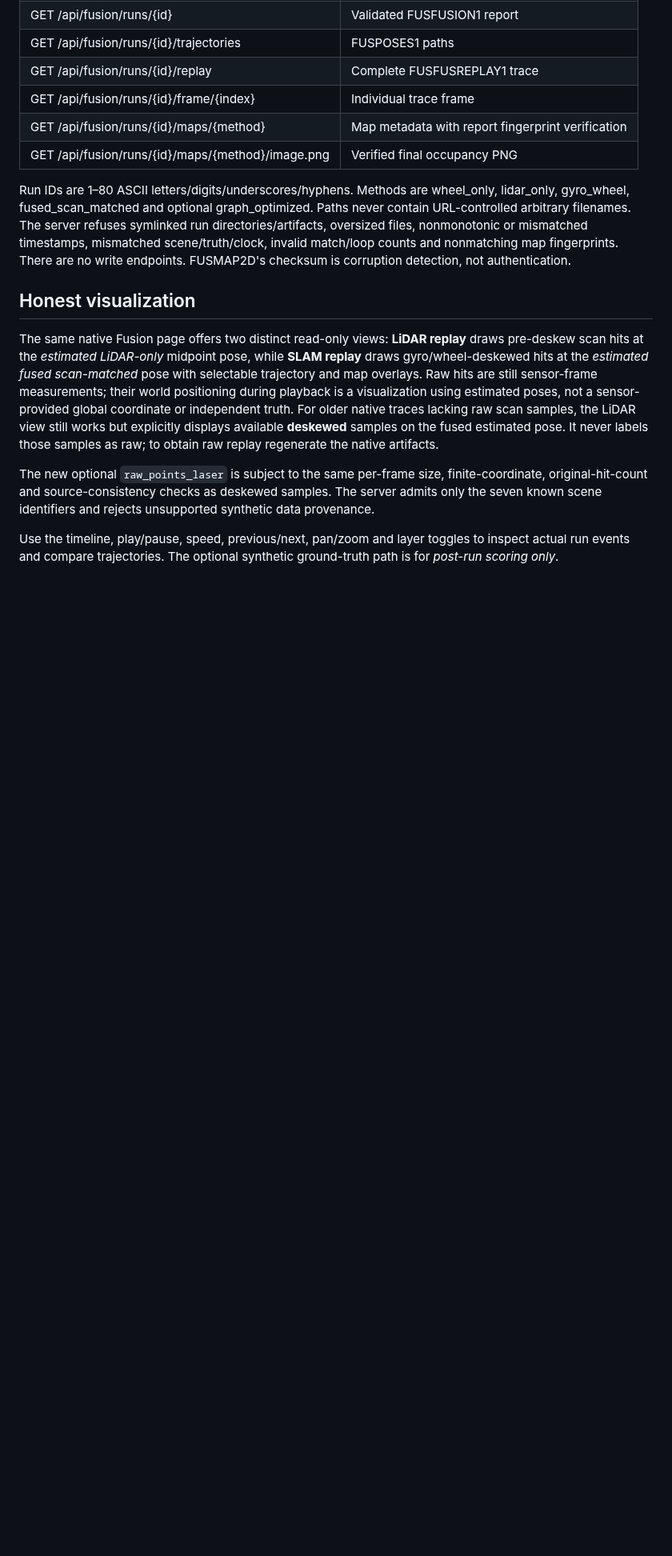
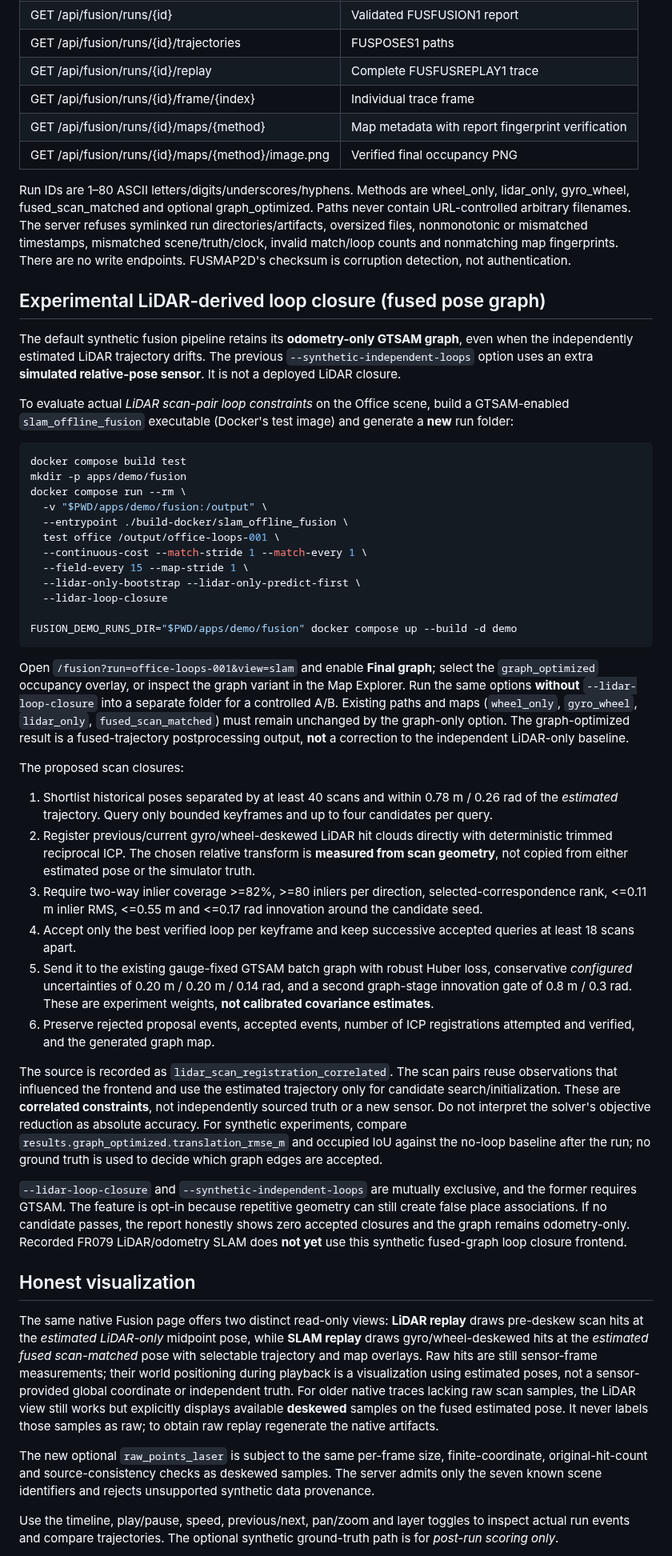
Before and after one commit to civcode/2d-fusion-slam, a Markdown page: docs/fusion-replay.md, the part around the change. Shown at 80% size. GitHub-like rendering; blank space fills up the shorter version.

Commit message:
docs(loop): opt-in office LiDAR closure workflow, strict geometry/provenance gates and before-after validation

```diff
--- a/docs/fusion-replay.md
+++ b/docs/fusion-replay.md
@@ -85,6 +85,80 @@ nonmonotonic or mismatched timestamps, mismatched scene/truth/clock, invalid
 match/loop counts and nonmatching map fingerprints. There are no write
 endpoints. FUSMAP2D's checksum is corruption detection, not authentication.
 
+## Experimental LiDAR-derived loop closure (fused pose graph)
+
+The default synthetic fusion pipeline retains its **odometry-only GTSAM
+graph**, even when the independently estimated LiDAR trajectory drifts.
+The previous `--synthetic-independent-loops` option uses an extra
+**simulated relative-pose sensor**. It is not a deployed LiDAR closure.
+
+To evaluate actual *LiDAR scan-pair loop constraints* on the Office scene,
+build a GTSAM-enabled `slam_offline_fusion` executable (Docker's test
+image) and generate a **new** run folder:
+
+~~~sh
+docker compose build test
+mkdir -p apps/demo/fusion
+docker compose run --rm \
+  -v "$PWD/apps/demo/fusion:/output" \
+  --entrypoint ./build-docker/slam_offline_fusion \
+  test office /output/office-loops-001 \
+  --continuous-cost --match-stride 1 --match-every 1 \
+  --field-every 15 --map-stride 1 \
+  --lidar-only-bootstrap --lidar-only-predict-first \
+  --lidar-loop-closure
+
+FUSION_DEMO_RUNS_DIR="$PWD/apps/demo/fusion" docker compose up --build -d demo
+~~~
+
+Open `/fusion?run=office-loops-001&view=slam` and enable **Final graph**;
+select the `graph_optimized` occupancy overlay, or inspect the graph
+variant in the Map Explorer. Run the same options **without**
+`--lidar-loop-closure` into a separate folder for a controlled A/B.
+Existing paths and maps (`wheel_only`, `gyro_wheel`, `lidar_only`,
+`fused_scan_matched`) must remain unchanged by the graph-only option.
+The graph-optimized result is a fused-trajectory postprocessing output,
+**not** a correction to the independent LiDAR-only baseline.
+
+The proposed scan closures:
+
+1. Shortlist historical poses separated by at least 40 scans and within
+   0.78 m / 0.26 rad of the *estimated* trajectory. Query only bounded
+   keyframes and up to four candidates per query.
+2. Register previous/current gyro/wheel-deskewed LiDAR hit clouds directly
+   with deterministic trimmed reciprocal ICP. The chosen relative
+   transform is **measured from scan geometry**, not copied from either
+   estimated pose or the simulator truth.
+3. Require two-way inlier coverage >=82%, >=80 inliers per direction,
+   selected-correspondence rank, <=0.11 m inlier RMS, <=0.55 m and
+   <=0.17 rad innovation around the candidate seed.
+4. Accept only the best verified loop per keyframe and keep successive
+   accepted queries at least 18 scans apart.
+5. Send it to the existing gauge-fixed GTSAM batch graph with robust
+   Huber loss, conservative *configured* uncertainties of
+   0.20 m / 0.20 m / 0.14 rad, and a second graph-stage innovation gate
+   of 0.8 m / 0.3 rad. These are experiment weights, **not
+   calibrated covariance estimates**.
+6. Preserve rejected proposal events, accepted events, number of ICP
+   registrations attempted and verified, and the generated graph map.
+
+The source is recorded as `lidar_scan_registration_correlated`.
+The scan pairs reuse observations that influenced the frontend and use
+the estimated trajectory only for candidate search/initialization.
+These are **correlated constraints**, not independently sourced truth
+or a new sensor. Do not interpret the solver's objective reduction as
+absolute accuracy. For synthetic experiments, compare
+`results.graph_optimized.translation_rmse_m` and occupied IoU against
+the no-loop baseline after the run; no ground truth is used to decide
+which graph edges are accepted.
+
+`--lidar-loop-closure` and `--synthetic-independent-loops` are mutually
+exclusive, and the former requires GTSAM. The feature is opt-in because
+repetitive geometry can still create false place associations. If no
+candidate passes, the report honestly shows zero accepted closures and
+the graph remains odometry-only. Recorded FR079 LiDAR/odometry SLAM
+does **not yet** use this synthetic fused-graph loop closure frontend.
+
 ## Honest visualization
 
 The same native Fusion page offers two distinct read-only views:
```
